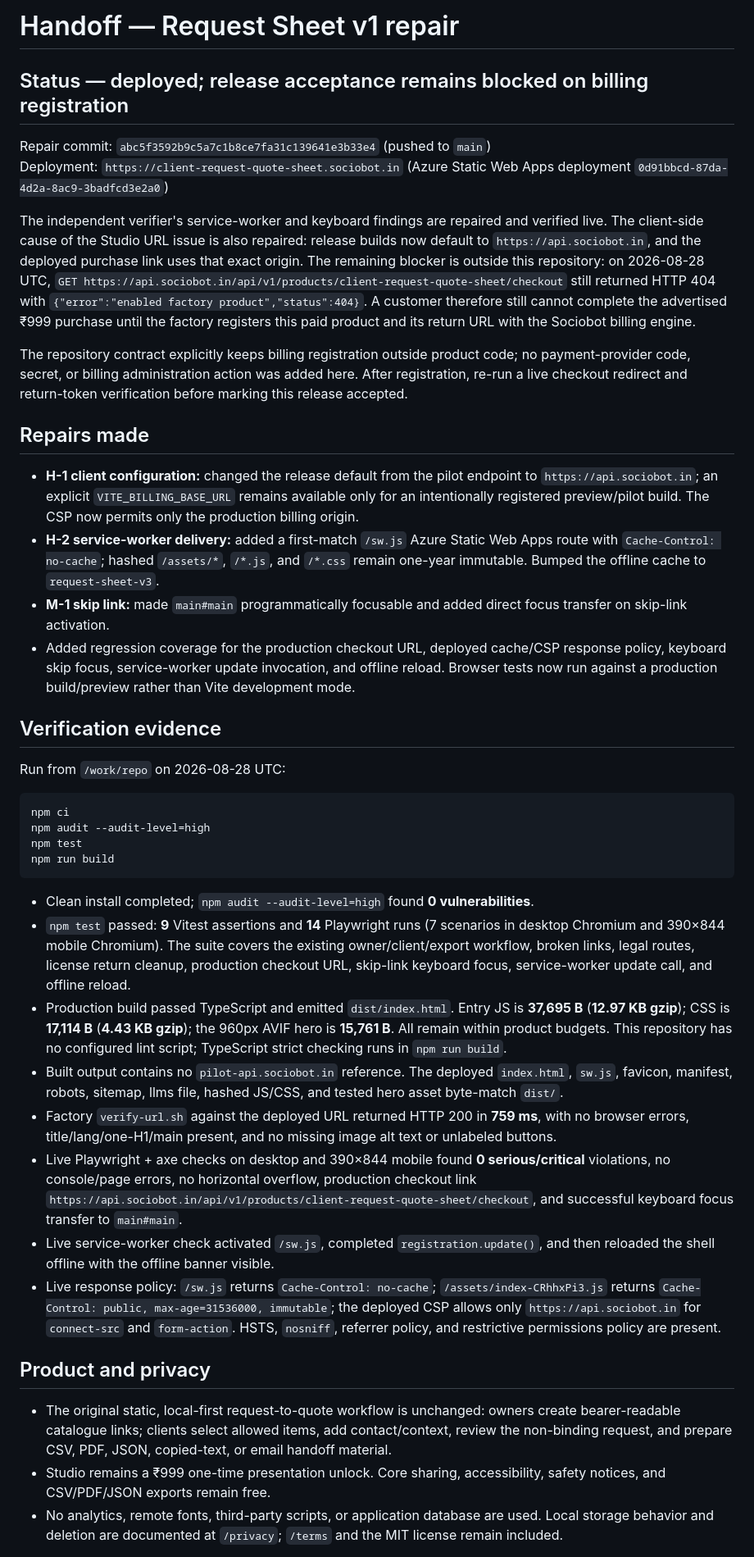
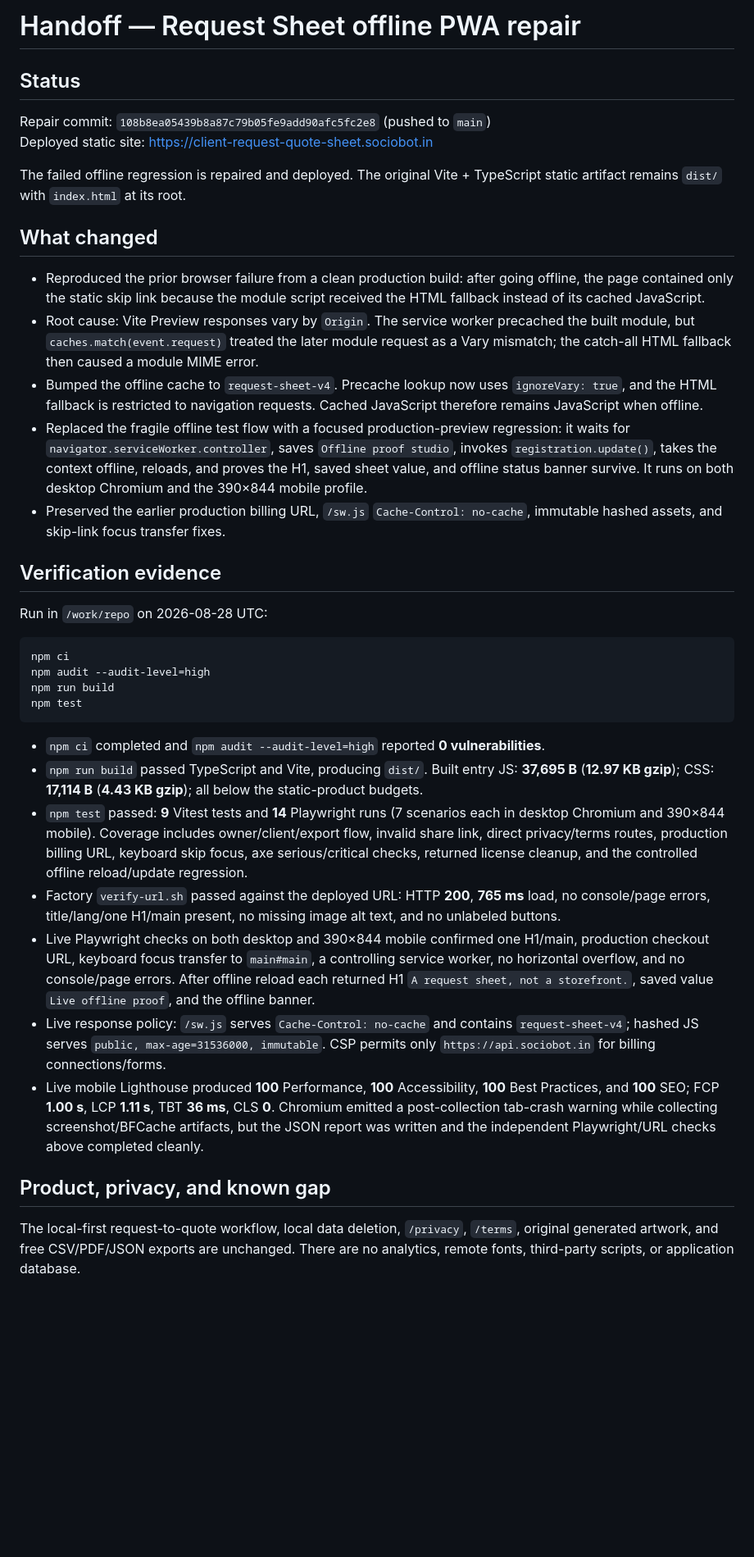
Before and after one commit to B-Divyesh/sf-client-request-quote-sheet, a Markdown page: .factory/handoff.md, the part around one of its changes. Shown at 82% size. Rendered like a GitHub page; blank space fills up the shorter version.

Commit message:
docs: record offline repair verification

````diff
--- a/.factory/handoff.md
+++ b/.factory/handoff.md
@@ -1,44 +1,40 @@
-# Handoff — Request Sheet v1 repair
+# Handoff — Request Sheet offline PWA repair
 
-## Status — deployed; release acceptance remains blocked on billing registration
+## Status
 
-Repair commit: `abc5f3592b9c5a7c1b8ce7fa31c139641e3b33e4` (pushed to `main`)<br>
-Deployment: `https://client-request-quote-sheet.sociobot.in` (Azure Static Web Apps deployment `0d91bbcd-87da-4d2a-8ac9-3badfcd3e2a0`)
+Repair commit: `108b8ea05439b8a87c79b05fe9add90afc5fc2e8` (pushed to `main`)<br>
+Deployed static site: <https://client-request-quote-sheet.sociobot.in>
 
-The independent verifier's service-worker and keyboard findings are repaired and verified live. The client-side cause of the Studio URL issue is also repaired: release builds now default to `https://api.sociobot.in`, and the deployed purchase link uses that exact origin. The remaining blocker is outside this repository: on 2026-08-28 UTC, `GET https://api.sociobot.in/api/v1/products/client-request-quote-sheet/checkout` still returned HTTP 404 with `{"error":"enabled factory product","status":404}`. A customer therefore still cannot complete the advertised ₹999 purchase until the factory registers this paid product and its return URL with the Sociobot billing engine.
+The failed offline regression is repaired and deployed. The original Vite + TypeScript static artifact remains `dist/` with `index.html` at its root.
 
-The repository contract explicitly keeps billing registration outside product code; no payment-provider code, secret, or billing administration action was added here. After registration, re-run a live checkout redirect and return-token verification before marking this release accepted.
+## What changed
 
-## Repairs made
-
-- **H-1 client configuration:** changed the release default from the pilot endpoint to `https://api.sociobot.in`; an explicit `VITE_BILLING_BASE_URL` remains available only for an intentionally registered preview/pilot build. The CSP now permits only the production billing origin.
-- **H-2 service-worker delivery:** added a first-match `/sw.js` Azure Static Web Apps route with `Cache-Control: no-cache`; hashed `/assets/*`, `/*.js`, and `/*.css` remain one-year immutable. Bumped the offline cache to `request-sheet-v3`.
-- **M-1 skip link:** made `main#main` programmatically focusable and added direct focus transfer on skip-link activation.
-- Added regression coverage for the production checkout URL, deployed cache/CSP response policy, keyboard skip focus, service-worker update invocation, and offline reload. Browser tests now run against a production build/preview rather than Vite development mode.
+- Reproduced the prior browser failure from a clean production build: after going offline, the page contained only the static skip link because the module script received the HTML fallback instead of its cached JavaScript.
+- Root cause: Vite Preview responses vary by `Origin`. The service worker precached the built module, but `caches.match(event.request)` treated the later module request as a Vary mismatch; the catch-all HTML fallback then caused a module MIME error.
+- Bumped the offline cache to `request-sheet-v4`. Precache lookup now uses `ignoreVary: true`, and the HTML fallback is restricted to navigation requests. Cached JavaScript therefore remains JavaScript when offline.
+- Replaced the fragile offline test flow with a focused production-preview regression: it waits for `navigator.serviceWorker.controller`, saves `Offline proof studio`, invokes `registration.update()`, takes the context offline, reloads, and proves the H1, saved sheet value, and offline status banner survive. It runs on both desktop Chromium and the 390×844 mobile profile.
+- Preserved the earlier production billing URL, `/sw.js` `Cache-Control: no-cache`, immutable hashed assets, and skip-link focus transfer fixes.
 
 ## Verification evidence
 
-Run from `/work/repo` on 2026-08-28 UTC:
+Run in `/work/repo` on 2026-08-28 UTC:
 
 ```sh
 npm ci
 npm audit --audit-level=high
+npm run build
 npm test
-npm run build
 ```
 
-- Clean install completed; `npm audit --audit-level=high` found **0 vulnerabilities**.
-- `npm test` passed: **9** Vitest assertions and **14** Playwright runs (7 scenarios in desktop Chromium and 390×844 mobile Chromium). The suite covers the existing owner/client/export workflow, broken links, legal routes, license return cleanup, production checkout URL, skip-link keyboard focus, service-worker update call, and offline reload.
-- Production build passed TypeScript and emitted `dist/index.html`. Entry JS is **37,695 B** (**12.97 KB gzip**); CSS is **17,114 B** (**4.43 KB gzip**); the 960px AVIF hero is **15,761 B**. All remain within product budgets. This repository has no configured lint script; TypeScript strict checking runs in `npm run build`.
-- Built output contains no `pilot-api.sociobot.in` reference. The deployed `index.html`, `sw.js`, favicon, manifest, robots, sitemap, llms file, hashed JS/CSS, and tested hero asset byte-match `dist/`.
-- Factory `verify-url.sh` against the deployed URL returned HTTP 200 in **759 ms**, with no browser errors, title/lang/one-H1/main present, and no missing image alt text or unlabeled buttons.
-- Live Playwright + axe checks on desktop and 390×844 mobile found **0 serious/critical** violations, no console/page errors, no horizontal overflow, production checkout link `https://api.sociobot.in/api/v1/products/client-request-quote-sheet/checkout`, and successful keyboard focus transfer to `main#main`.
-- Live service-worker check activated `/sw.js`, completed `registration.update()`, and then reloaded the shell offline with the offline banner visible.
-- Live response policy: `/sw.js` returns `Cache-Control: no-cache`; `/assets/index-CRhhxPi3.js` returns `Cache-Control: public, max-age=31536000, immutable`; the deployed CSP allows only `https://api.sociobot.in` for `connect-src` and `form-action`. HSTS, `nosniff`, referrer policy, and restrictive permissions policy are present.
+- `npm ci` completed and `npm audit --audit-level=high` reported **0 vulnerabilities**.
+- `npm run build` passed TypeScript and Vite, producing `dist/`. Built entry JS: **37,695 B** (**12.97 KB gzip**); CSS: **17,114 B** (**4.43 KB gzip**); all below the static-product budgets.
+- `npm test` passed: **9** Vitest tests and **14** Playwright runs (7 scenarios each in desktop Chromium and 390×844 mobile). Coverage includes owner/client/export flow, invalid share link, direct privacy/terms routes, production billing URL, keyboard skip focus, axe serious/critical checks, returned license cleanup, and the controlled offline reload/update regression.
+- Factory `verify-url.sh` passed against the deployed URL: HTTP **200**, **765 ms** load, no console/page errors, title/lang/one H1/main present, no missing image alt text, and no unlabeled buttons.
+- Live Playwright checks on both desktop and 390×844 mobile confirmed one H1/main, production checkout URL, keyboard focus transfer to `main#main`, a controlling service worker, no horizontal overflow, and no console/page errors. After offline reload each returned H1 `A request sheet, not a storefront.`, saved value `Live offline proof`, and the offline banner.
+- Live response policy: `/sw.js` serves `Cache-Control: no-cache` and contains `request-sheet-v4`; hashed JS serves `public, max-age=31536000, immutable`. CSP permits only `https://api.sociobot.in` for billing connections/forms.
+- Live mobile Lighthouse produced **100** Performance, **100** Accessibility, **100** Best Practices, and **100** SEO; FCP **1.00 s**, LCP **1.11 s**, TBT **36 ms**, CLS **0**. Chromium emitted a post-collection tab-crash warning while collecting screenshot/BFCache artifacts, but the JSON report was written and the independent Playwright/URL checks above completed cleanly.
 
-## Product and privacy
+## Product, privacy, and known gap
 
-- The original static, local-first request-to-quote workflow is unchanged: owners create bearer-readable catalogue links; clients select allowed items, add contact/context, review the non-binding request, and prepare CSV, PDF, JSON, copied-text, or email handoff material.
-- Studio remains a ₹999 one-time presentation unlock. Core sharing, accessibility, safety notices, and CSV/PDF/JSON exports remain free.
-- No analytics, remote fonts, third-party scripts, or application database are used. Local storage behavior and deletion are documented at `/privacy`; `/terms` and the MIT license remain included.
+The local-first request-to-quote workflow, local data deletion, `/privacy`, `/terms`, original generated artwork, and free CSV/PDF/JSON exports are unchanged. There are no analytics, remote fonts, third-party scripts, or application database.
 
````
Also changed, not shown: other parts of .factory/handoff.md (+1 -9 lines).
